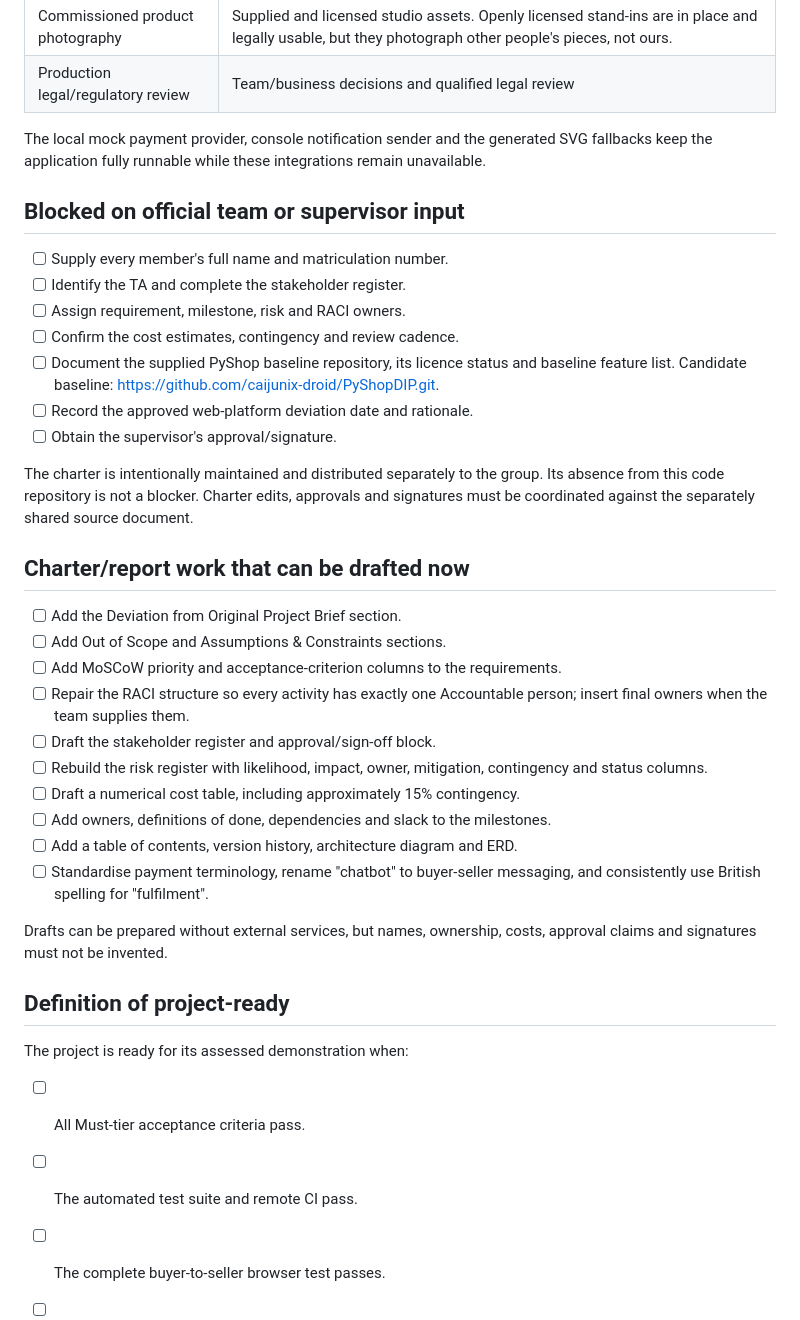
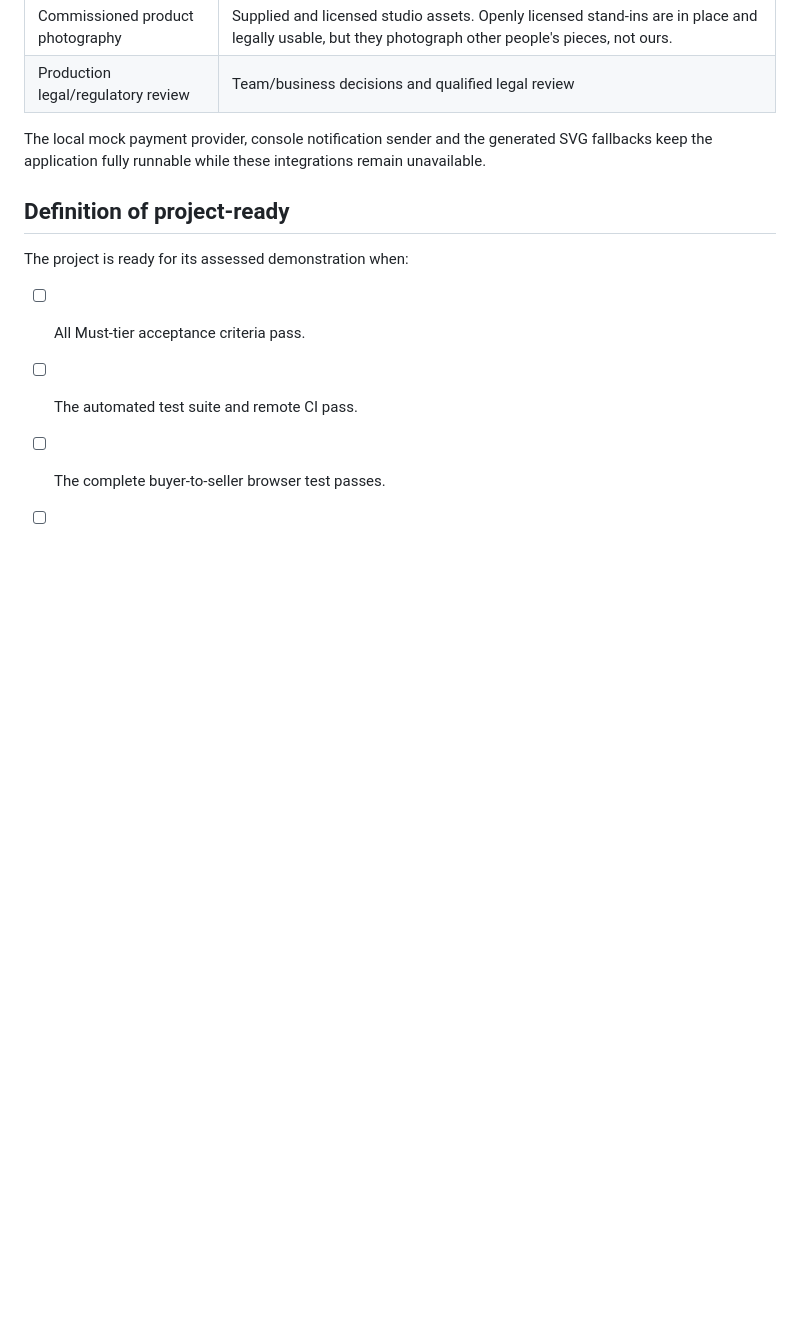
Before and after one commit to delfinee/atelier-form, a Markdown page: OUTSTANDING_TASKS.md, the part around the change. GitHub-like rendering; blank space fills up the shorter version.

```diff
--- a/OUTSTANDING_TASKS.md
+++ b/OUTSTANDING_TASKS.md
@@ -92,42 +92,6 @@ The local mock payment provider, console notification sender and the generated S
 fallbacks keep the application fully runnable while these integrations remain
 unavailable.
 
-## Blocked on official team or supervisor input
-
-- [ ] Supply every member's full name and matriculation number.
-- [ ] Identify the TA and complete the stakeholder register.
-- [ ] Assign requirement, milestone, risk and RACI owners.
-- [ ] Confirm the cost estimates, contingency and review cadence.
-- [ ] Document the supplied PyShop baseline repository, its licence status and
-      baseline feature list. Candidate baseline:
-      <https://github.com/caijunix-droid/PyShopDIP.git>.
-- [ ] Record the approved web-platform deviation date and rationale.
-- [ ] Obtain the supervisor's approval/signature.
-
-The charter is intentionally maintained and distributed separately to the
-group. Its absence from this code repository is not a blocker. Charter edits,
-approvals and signatures must be coordinated against the separately shared
-source document.
-
-## Charter/report work that can be drafted now
-
-- [ ] Add the Deviation from Original Project Brief section.
-- [ ] Add Out of Scope and Assumptions & Constraints sections.
-- [ ] Add MoSCoW priority and acceptance-criterion columns to the requirements.
-- [ ] Repair the RACI structure so every activity has exactly one Accountable
-      person; insert final owners when the team supplies them.
-- [ ] Draft the stakeholder register and approval/sign-off block.
-- [ ] Rebuild the risk register with likelihood, impact, owner, mitigation,
-      contingency and status columns.
-- [ ] Draft a numerical cost table, including approximately 15% contingency.
-- [ ] Add owners, definitions of done, dependencies and slack to the milestones.
-- [ ] Add a table of contents, version history, architecture diagram and ERD.
-- [ ] Standardise payment terminology, rename "chatbot" to buyer-seller messaging,
-      and consistently use British spelling for "fulfilment".
-
-Drafts can be prepared without external services, but names, ownership, costs,
-approval claims and signatures must not be invented.
-
 ## Definition of project-ready
 
 The project is ready for its assessed demonstration when:
```
